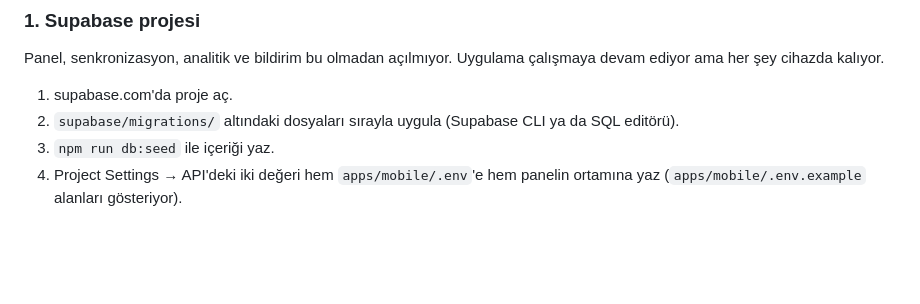
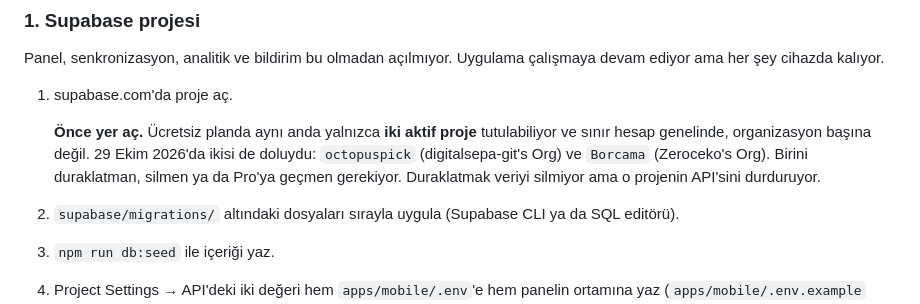
Before and after one commit to digitalsepa-git/neuropeak, a Markdown page: store/release-checklist.md, the part around the change. Drawn GitHub-style; blank space fills up the shorter version.

Commit message:
docs: Supabase ücretsiz plan proje limiti yazıldı (#58) (#58)
Proje açmaya çalışıldı ve engele takıldı: ücretsiz planda aynı anda
iki aktif proje tutulabiliyor, sınır da organizasyon başına değil
hesap genelinde. İki slot da doluydu.

Listede "proje aç" tek satırdı ve bu duvardan söz etmiyordu. O adıma
gelen kişi neden açamadığını araştırmak zorunda kalırdı.

Co-authored-by: Claude Opus 5 <noreply@anthropic.com>

```diff
--- a/store/release-checklist.md
+++ b/store/release-checklist.md
@@ -86,6 +86,14 @@ Panel, senkronizasyon, analitik ve bildirim bu olmadan açılmıyor.
 Uygulama çalışmaya devam ediyor ama her şey cihazda kalıyor.
 
 1. supabase.com'da proje aç.
+
+   **Önce yer aç.** Ücretsiz planda aynı anda yalnızca **iki aktif
+   proje** tutulabiliyor ve sınır hesap genelinde, organizasyon
+   başına değil. 29 Ekim 2026'da ikisi de doluydu: `octopuspick`
+   (digitalsepa-git's Org) ve `Borcama` (Zeroceko's Org). Birini
+   duraklatman, silmen ya da Pro'ya geçmen gerekiyor. Duraklatmak
+   veriyi silmiyor ama o projenin API'sini durduruyor.
+
 2. `supabase/migrations/` altındaki dosyaları sırayla uygula
    (Supabase CLI ya da SQL editörü).
 3. `npm run db:seed` ile içeriği yaz.
```
